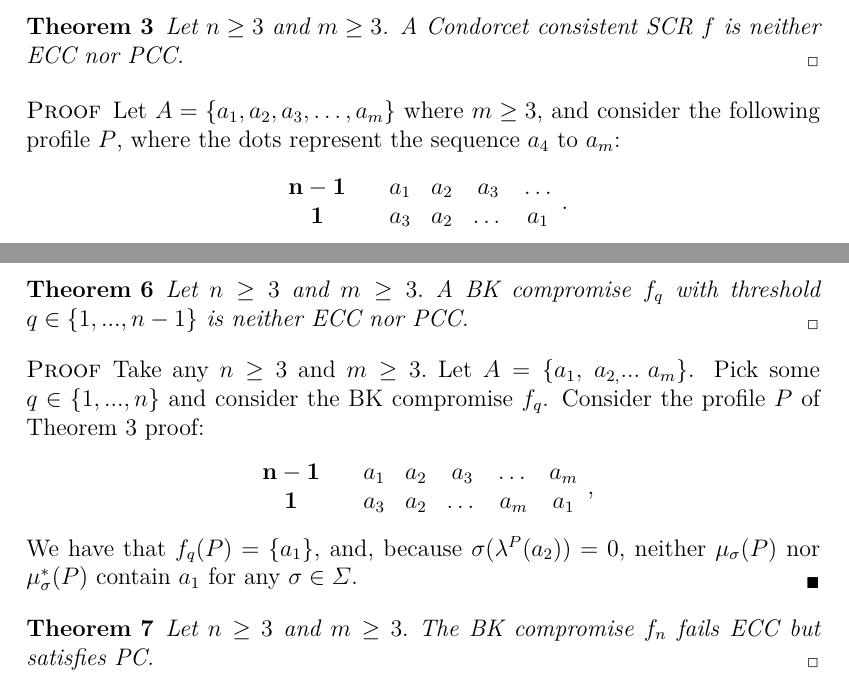
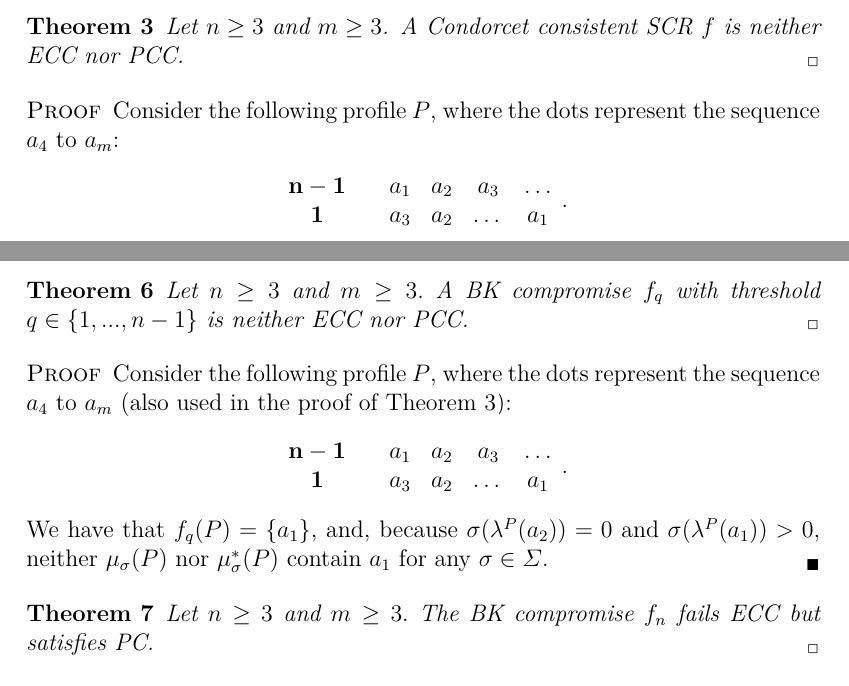
Before and after one commit to xoxor/Compromise, a LaTeX paper (true compromise.tex): two parts of pages 9 and 12 of 27, joined at a grey line, cut so that both start at the same text. Compiled offline with pdfLaTeX; a LaTeX package or settings file that is missing is left out.

Commit message:
Minor shortenings

```diff
--- a/true compromise.tex
+++ b/true compromise.tex
@@ -235,9 +235,8 @@ admits $x$ as the unique Condorcet winner.
 \begin{theorem} \label{th:condorcet}
 Let $n\geq 3$ and $m\geq 3$. A Condorcet consistent SCR $f$ is neither ECC nor PCC.
 \end{theorem}
-
 \begin{proof}
-Let $A=\left\{ a_{1},a_{2}, a_{3},\dots,a_{m}\right\} $ where $m\geq 3$, and consider the following profile $P$, where the dots represent the sequence $a_4$ to $a_m$:
+Consider the following profile $P$, where the dots represent the sequence $a_4$ to $a_m$:
 	\begin{center}
 		$
 		\begin{array}{cccccc}
@@ -399,23 +398,23 @@ n_{\rho _{q}(P)}(x,P)\geq n_{\rho _{q}(P)}(y,P)$ $\forall y\in A\}.$
 
 \begin{theorem}
 	\label{th:BKthreshold}
-Let $n\geq 3$ and $m\geq 3.$ A BK compromise $f_{q}$ with threshold $q\in
+Let $n\geq 3$ and $m\geq 3.$ A BK compromise $f_{q}$ with threshold $q \in
 \left\{ 1,...,n-1\right\} $ is neither ECC nor PCC.
 \end{theorem}
-
 \begin{proof}
-Take any $n\geq 3$ and $m\geq 3.$ Let $A=\left\{ a_{1},\text{ }a_{2,}...%
-\text{ }a_{m}\right\} $. Pick some $q\in \left\{ 1,...,n\right\} $ and
-consider the BK compromise $f_{q}$. Consider the profile $P$ of \cref{th:condorcet} proof:
-\begin{center}
-	$
-	\begin{array}{cccccc}
-	\mathbf{n-1} \quad &a_1&a_2&a_3&\dots&a_m\\
-	\mathbf{1} \quad &a_3&a_2&\dots&a_m&a_1\\
-	\end{array}
-	$,
-\end{center}
-We have that $f_{q}(P)=\{a_1\}$, and, because $\sigma(\lambda^P(a_2)) = 0$, neither $\musigma(P)$ nor $\mustar(P)$ contain $a_1$ for any $\sigma \in \Sigma$.
+%Take any $n\geq 3$ and $m\geq 3.$ Let $A=\left\{ a_{1},\text{ }a_{2,}...
+%\text{ }a_{m}\right\} $. Pick some $q\in \left\{ 1,...,n\right\} $ and
+%consider the BK compromise $f_{q}$.
+Consider the following profile $P$, where the dots represent the sequence $a_4$ to $a_m$ (also used in the proof of \cref{th:condorcet}):
+	\begin{center}
+		$
+		\begin{array}{cccccc}
+		\mathbf{n-1} \quad &a_1&a_2&a_3&\dots\\
+		\mathbf{1} \quad &a_3&a_2&\dots&a_1\\
+		\end{array}
+		$.
+	\end{center}
+We have that $f_{q}(P)=\{a_1\}$, and, because $\sigma(\lambda^P(a_2)) = 0$ and $\sigma(\lambda^P(a_1)) > 0$, neither $\musigma(P)$ nor $\mustar(P)$ contain $a_1$ for any $\sigma \in \Sigma$.
 %Remzi's proof
 %Take any $n\geq 3$ and $m\geq 3.$ Let $A=\left\{ a_{1},\text{ }a_{2,}...%
 %\text{ }a_{m}\right\} $. Pick some $q\in \left\{ 1,...,n\right\} $ and
```
